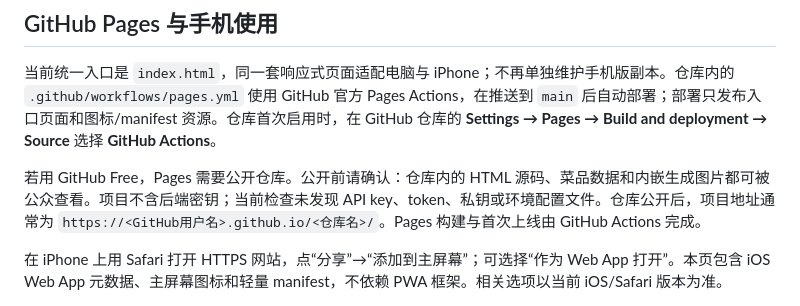
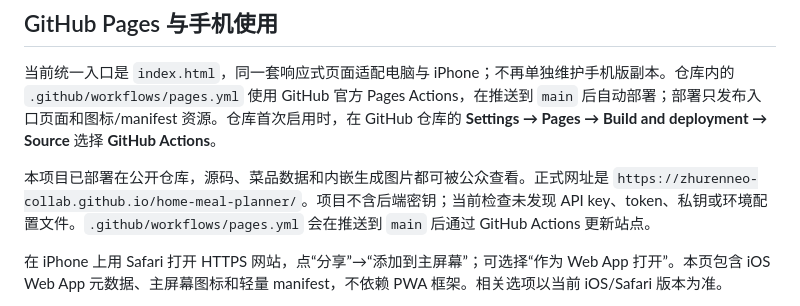
Before and after one commit to zhurenneo-collab/home-meal-planner, a Markdown page: README.md, the part around the change. Drawn GitHub-style.

Commit message:
Document live Pages address

```diff
--- a/README.md
+++ b/README.md
@@ -35,7 +35,7 @@
 
 当前统一入口是 `index.html`，同一套响应式页面适配电脑与 iPhone；不再单独维护手机版副本。仓库内的 `.github/workflows/pages.yml` 使用 GitHub 官方 Pages Actions，在推送到 `main` 后自动部署；部署只发布入口页面和图标/manifest 资源。仓库首次启用时，在 GitHub 仓库的 **Settings → Pages → Build and deployment → Source** 选择 **GitHub Actions**。
 
-若用 GitHub Free，Pages 需要公开仓库。公开前请确认：仓库内的 HTML 源码、菜品数据和内嵌生成图片都可被公众查看。项目不含后端密钥；当前检查未发现 API key、token、私钥或环境配置文件。仓库公开后，项目地址通常为 `https://<GitHub用户名>.github.io/<仓库名>/`。Pages 构建与首次上线由 GitHub Actions 完成。
+本项目已部署在公开仓库，源码、菜品数据和内嵌生成图片都可被公众查看。正式网址是 `https://zhurenneo-collab.github.io/home-meal-planner/`。项目不含后端密钥；当前检查未发现 API key、token、私钥或环境配置文件。`.github/workflows/pages.yml` 会在推送到 `main` 后通过 GitHub Actions 更新站点。
 
 在 iPhone 上用 Safari 打开 HTTPS 网站，点“分享”→“添加到主屏幕”；可选择“作为 Web App 打开”。本页包含 iOS Web App 元数据、主屏幕图标和轻量 manifest，不依赖 PWA 框架。相关选项以当前 iOS/Safari 版本为准。
 
```
